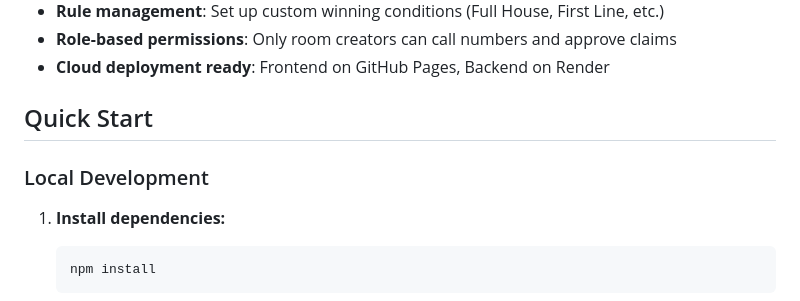
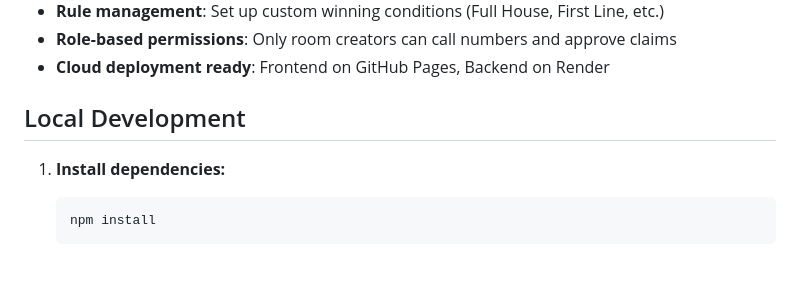
Before and after one commit to SabhyaAggarwal/Tambola, a Markdown page: README.md, the part around the change. Rendered like a GitHub page; blank space fills up the shorter version.

````diff
--- a/README.md
+++ b/README.md
@@ -18,9 +18,7 @@ This game uses a **separated architecture**:
 - **Role-based permissions**: Only room creators can call numbers and approve claims
 - **Cloud deployment ready**: Frontend on GitHub Pages, Backend on Render
 
-## Quick Start
-
-### Local Development
+## Local Development
 
 1. **Install dependencies:**
    ```bash
````
